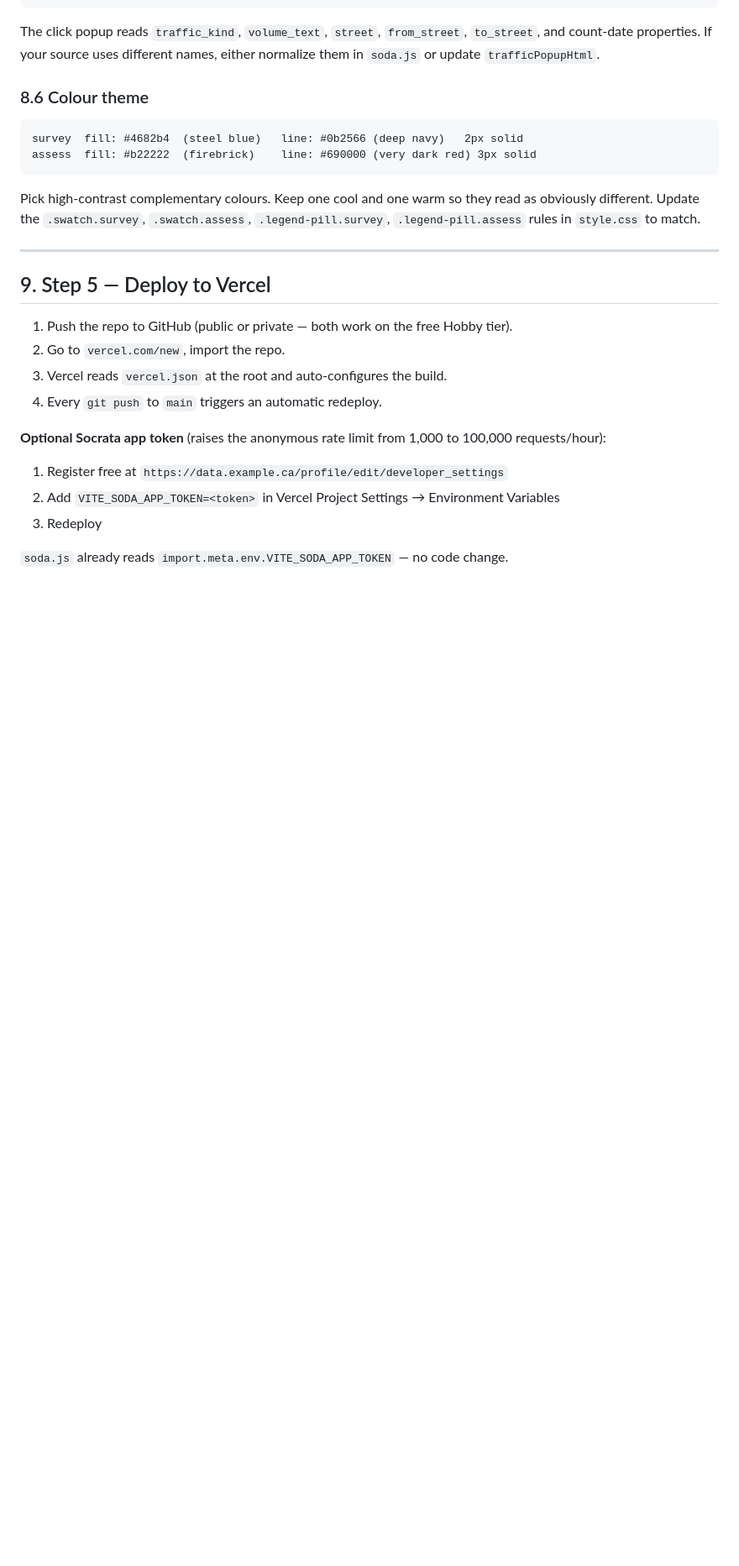
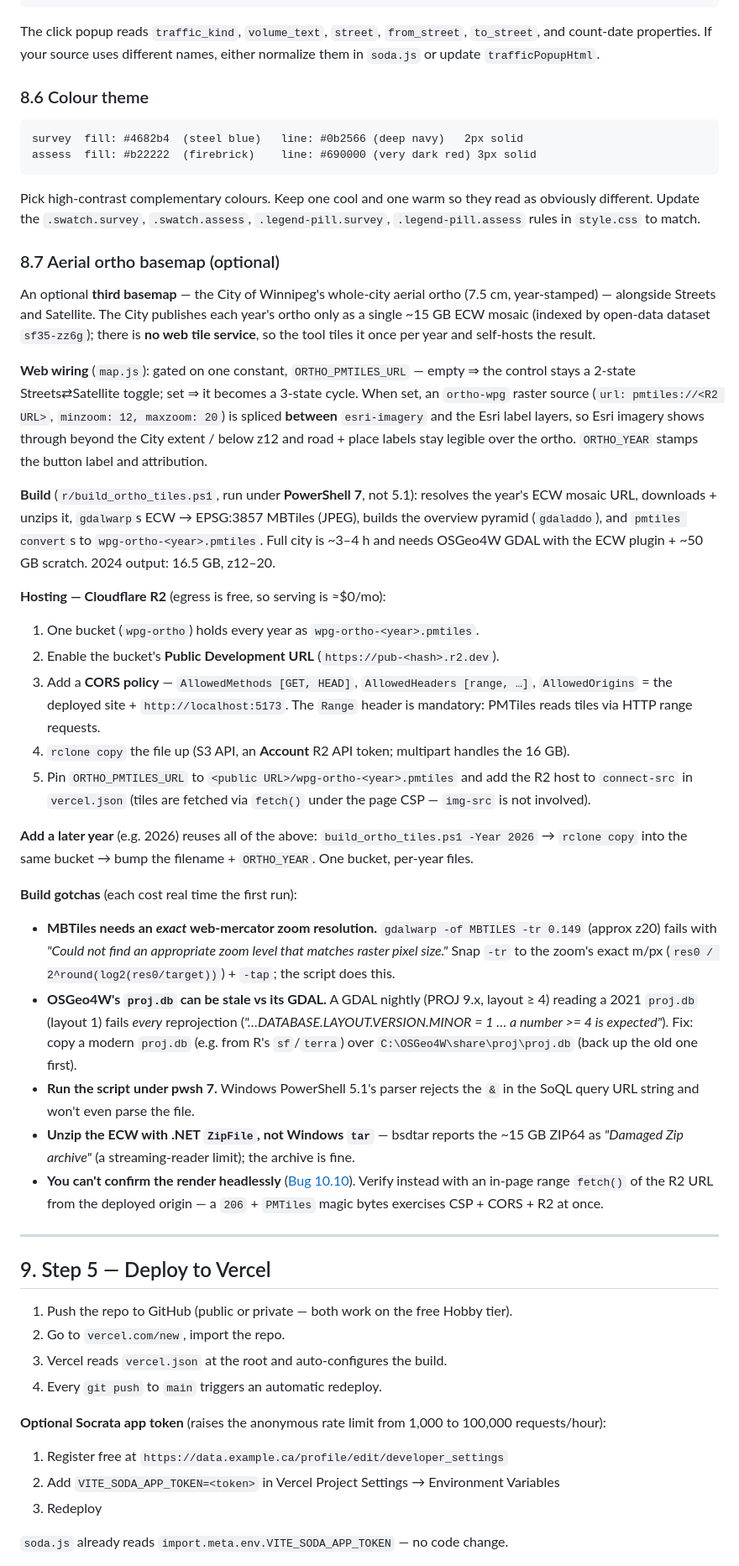
Before and after one commit to jayschellenberg/winnipeg-opendata-parcelsearch, a Markdown page: REPLICATION_GUIDE.md, the part around one of its changes. Shown at 84% size. GitHub-like rendering; blank space fills up the shorter version.

Commit message:
docs: document the Aerial 2024 ortho basemap + R2 build/hosting
README: note the street/satellite/aerial basemaps in the blurb, the
aerial-ortho PMTiles build in the r/ pipeline row, and City-of-Winnipeg ortho
attribution.

REPLICATION_GUIDE: update the basemap (§1) and dependency (§2) lines, and add
§8.7 for the optional aerial ortho basemap -- map.js wiring (ORTHO_PMTILES_URL
gate, raster source, layer order), the build_ortho_tiles.ps1 pipeline,
Cloudflare R2 hosting (bucket / public URL / CORS / rclone / CSP), the
add-a-year workflow, and the build gotchas hit this round (MBTiles exact-zoom,
stale proj.db, pwsh-7-not-5.1, .NET-not-tar unzip, headless-render caveat).

Co-Authored-By: Claude Opus 4.8 <noreply@anthropic.com>

```diff
--- a/REPLICATION_GUIDE.md
+++ b/REPLICATION_GUIDE.md
@@ -704,6 +704,65 @@ assess  fill: #b22222  (firebrick)    line: #690000 (very dark red) 3px solid
 
 Pick high-contrast complementary colours. Keep one cool and one warm so they read as obviously different. Update the `.swatch.survey`, `.swatch.assess`, `.legend-pill.survey`, `.legend-pill.assess` rules in `style.css` to match.
 
+### 8.7 Aerial ortho basemap (optional)
+
+An optional **third basemap** — the City of Winnipeg's whole-city aerial ortho
+(7.5 cm, year-stamped) — alongside Streets and Satellite. The City publishes
+each year's ortho only as a single ~15 GB ECW mosaic (indexed by open-data
+dataset `sf35-zz6g`); there is **no web tile service**, so the tool tiles it
+once per year and self-hosts the result.
+
+**Web wiring** (`map.js`): gated on one constant, `ORTHO_PMTILES_URL` — empty ⇒
+the control stays a 2-state Streets⇄Satellite toggle; set ⇒ it becomes a
+3-state cycle. When set, an `ortho-wpg` raster source (`url: pmtiles://<R2 URL>`,
+`minzoom: 12, maxzoom: 20`) is spliced **between** `esri-imagery` and the Esri
+label layers, so Esri imagery shows through beyond the City extent / below z12
+and road + place labels stay legible over the ortho. `ORTHO_YEAR` stamps the
+button label and attribution.
+
+**Build** (`r/build_ortho_tiles.ps1`, run under **PowerShell 7**, not 5.1):
+resolves the year's ECW mosaic URL, downloads + unzips it, `gdalwarp`s ECW →
+EPSG:3857 MBTiles (JPEG), builds the overview pyramid (`gdaladdo`), and
+`pmtiles convert`s to `wpg-ortho-<year>.pmtiles`. Full city is ~3–4 h and needs
+OSGeo4W GDAL with the ECW plugin + ~50 GB scratch. 2024 output: 16.5 GB, z12–20.
+
+**Hosting — Cloudflare R2** (egress is free, so serving is ≈$0/mo):
+
+1. One bucket (`wpg-ortho`) holds every year as `wpg-ortho-<year>.pmtiles`.
+2. Enable the bucket's **Public Development URL** (`https://pub-<hash>.r2.dev`).
+3. Add a **CORS policy** — `AllowedMethods [GET, HEAD]`, `AllowedHeaders
+   [range, …]`, `AllowedOrigins` = the deployed site + `http://localhost:5173`.
+   The `Range` header is mandatory: PMTiles reads tiles via HTTP range requests.
+4. `rclone copy` the file up (S3 API, an **Account** R2 API token; multipart
+   handles the 16 GB).
+5. Pin `ORTHO_PMTILES_URL` to `<public URL>/wpg-ortho-<year>.pmtiles` and add the
+   R2 host to `connect-src` in `vercel.json` (tiles are fetched via `fetch()`
+   under the page CSP — `img-src` is not involved).
+
+**Add a later year** (e.g. 2026) reuses all of the above: `build_ortho_tiles.ps1
+-Year 2026` → `rclone copy` into the same bucket → bump the filename +
+`ORTHO_YEAR`. One bucket, per-year files.
+
+**Build gotchas** (each cost real time the first run):
+
+- **MBTiles needs an *exact* web-mercator zoom resolution.** `gdalwarp -of
+  MBTILES -tr 0.149` (approx z20) fails with *"Could not find an appropriate
+  zoom level that matches raster pixel size."* Snap `-tr` to the zoom's exact
+  m/px (`res0 / 2^round(log2(res0/target))`) + `-tap`; the script does this.
+- **OSGeo4W's `proj.db` can be stale vs its GDAL.** A GDAL nightly (PROJ 9.x,
+  layout ≥ 4) reading a 2021 `proj.db` (layout 1) fails *every* reprojection
+  (*"…DATABASE.LAYOUT.VERSION.MINOR = 1 … a number >= 4 is expected"*). Fix:
+  copy a modern `proj.db` (e.g. from R's `sf`/`terra`) over
+  `C:\OSGeo4W\share\proj\proj.db` (back up the old one first).
+- **Run the script under pwsh 7.** Windows PowerShell 5.1's parser rejects the
+  `&` in the SoQL query URL string and won't even parse the file.
+- **Unzip the ECW with .NET `ZipFile`, not Windows `tar`** — bsdtar reports the
+  ~15 GB ZIP64 as *"Damaged Zip archive"* (a streaming-reader limit); the
+  archive is fine.
+- **You can't confirm the render headlessly** ([Bug 10.10](#1010-document-visibility-blocks-maplibre-tile-loading)).
+  Verify instead with an in-page range `fetch()` of the R2 URL from the deployed
+  origin — a `206` + `PMTiles` magic bytes exercises CSP + CORS + R2 at once.
+
 ---
 
 ## 9. Step 5 — Deploy to Vercel
```
Also changed, not shown: other parts of REPLICATION_GUIDE.md (+2 -2 lines), README.md (+3 -3 lines).
